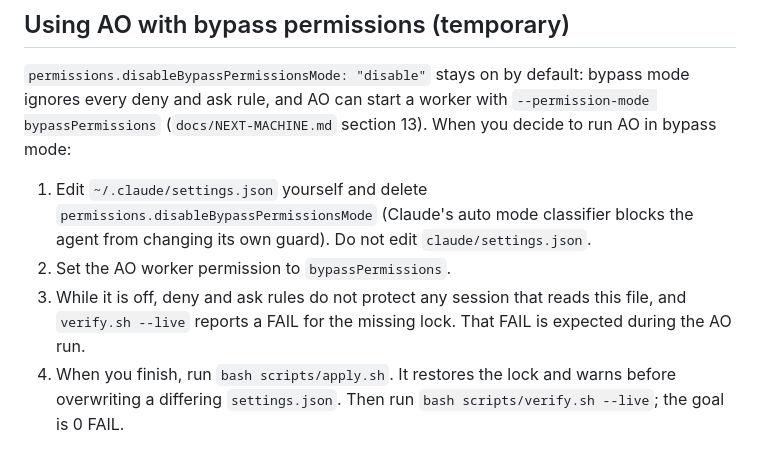
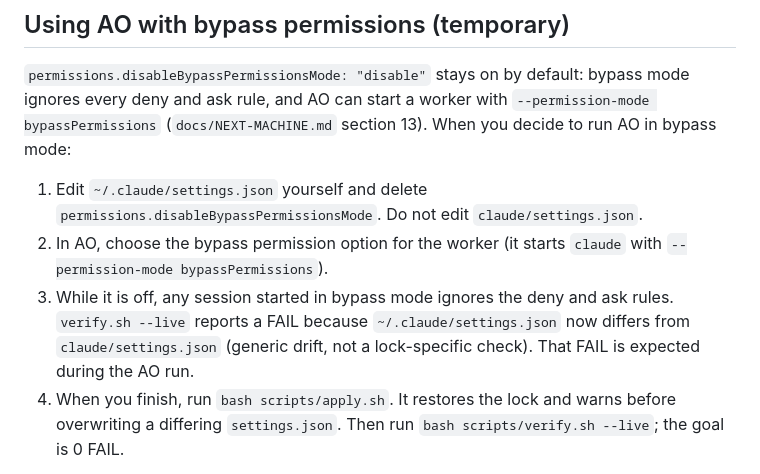
Before and after one commit to DevCrop/claude-global, a Markdown page: docs/GUIDE.md, the part around the change. Drawn GitHub-style.

Commit message:
GUIDE: state only what apply.sh and verify.sh actually do for the AO bypass steps
Co-Authored-By: Claude Sonnet 5.5 <noreply@anthropic.com>

```diff
--- a/docs/GUIDE.md
+++ b/docs/GUIDE.md
@@ -81,9 +81,9 @@ Habits: `/clear` between unrelated tasks; after two failed corrections on one is
 
 `permissions.disableBypassPermissionsMode: "disable"` stays on by default: bypass mode ignores every deny and ask rule, and AO can start a worker with `--permission-mode bypassPermissions` (`docs/NEXT-MACHINE.md` section 13). When you decide to run AO in bypass mode:
 
-1. Edit `~/.claude/settings.json` yourself and delete `permissions.disableBypassPermissionsMode` (Claude's auto mode classifier blocks the agent from changing its own guard). Do not edit `claude/settings.json`.
-2. Set the AO worker permission to `bypassPermissions`.
-3. While it is off, deny and ask rules do not protect any session that reads this file, and `verify.sh --live` reports a FAIL for the missing lock. That FAIL is expected during the AO run.
+1. Edit `~/.claude/settings.json` yourself and delete `permissions.disableBypassPermissionsMode`. Do not edit `claude/settings.json`.
+2. In AO, choose the bypass permission option for the worker (it starts `claude` with `--permission-mode bypassPermissions`).
+3. While it is off, any session started in bypass mode ignores the deny and ask rules. `verify.sh --live` reports a FAIL because `~/.claude/settings.json` now differs from `claude/settings.json` (generic drift, not a lock-specific check). That FAIL is expected during the AO run.
 4. When you finish, run `bash scripts/apply.sh`. It restores the lock and warns before overwriting a differing `settings.json`. Then run `bash scripts/verify.sh --live`; the goal is 0 FAIL.
 
 Do not commit the unlocked state. If bypass becomes the permanent choice, change the repo rule in a PR: `claude/settings.json`, the check in `scripts/verify.sh`, and `docs/NEXT-MACHINE.md` section 13 together.
```
